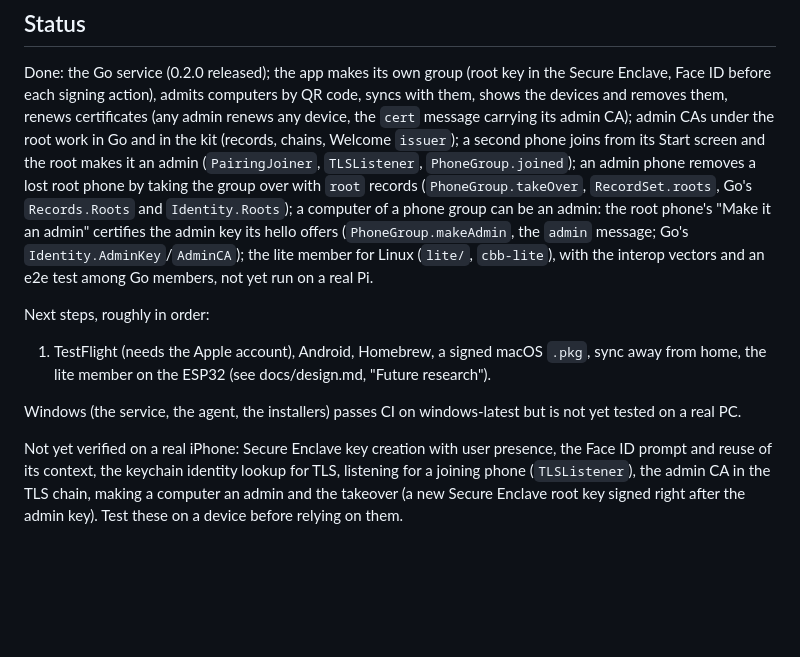
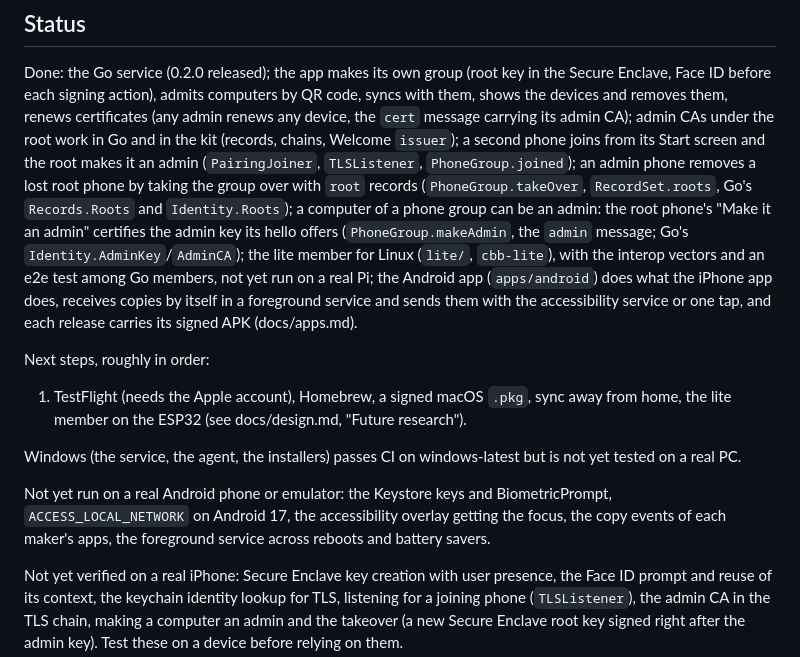
Before and after one commit to HunterEwok/clipboardbridge, a Markdown page: CLAUDE.md, the part around the change. Drawn GitHub-style; blank space fills up the shorter version.

```diff
--- a/CLAUDE.md
+++ b/CLAUDE.md
@@ -130,15 +130,22 @@ an admin phone removes a lost root phone by taking the group over with `root` re
 a computer of a phone group can be an admin: the root phone's "Make it an admin" certifies
 the admin key its hello offers (`PhoneGroup.makeAdmin`, the `admin` message; Go's
 `Identity.AdminKey`/`AdminCA`); the lite member for Linux (`lite/`, `cbb-lite`), with
-the interop vectors and an e2e test among Go members, not yet run on a real Pi.
+the interop vectors and an e2e test among Go members, not yet run on a real Pi; the
+Android app (`apps/android`) does what the iPhone app does, receives copies by itself in a
+foreground service and sends them with the accessibility service or one tap, and each
+release carries its signed APK (docs/apps.md).
 
 Next steps, roughly in order:
 
-1. TestFlight (needs the Apple account), Android, Homebrew, a signed macOS `.pkg`,
+1. TestFlight (needs the Apple account), Homebrew, a signed macOS `.pkg`,
    sync away from home, the lite member on the ESP32 (see docs/design.md, "Future research").
 
 Windows (the service, the agent, the installers) passes CI on windows-latest but is not yet
 tested on a real PC.
+
+Not yet run on a real Android phone or emulator: the Keystore keys and BiometricPrompt,
+`ACCESS_LOCAL_NETWORK` on Android 17, the accessibility overlay getting the focus, the copy
+events of each maker's apps, the foreground service across reboots and battery savers.
 
 Not yet verified on a real iPhone: Secure Enclave key creation with user presence, the
 Face ID prompt and reuse of its context, the keychain identity lookup for TLS, listening
```
Also changed, not shown: README.md (+4 -4 lines).
